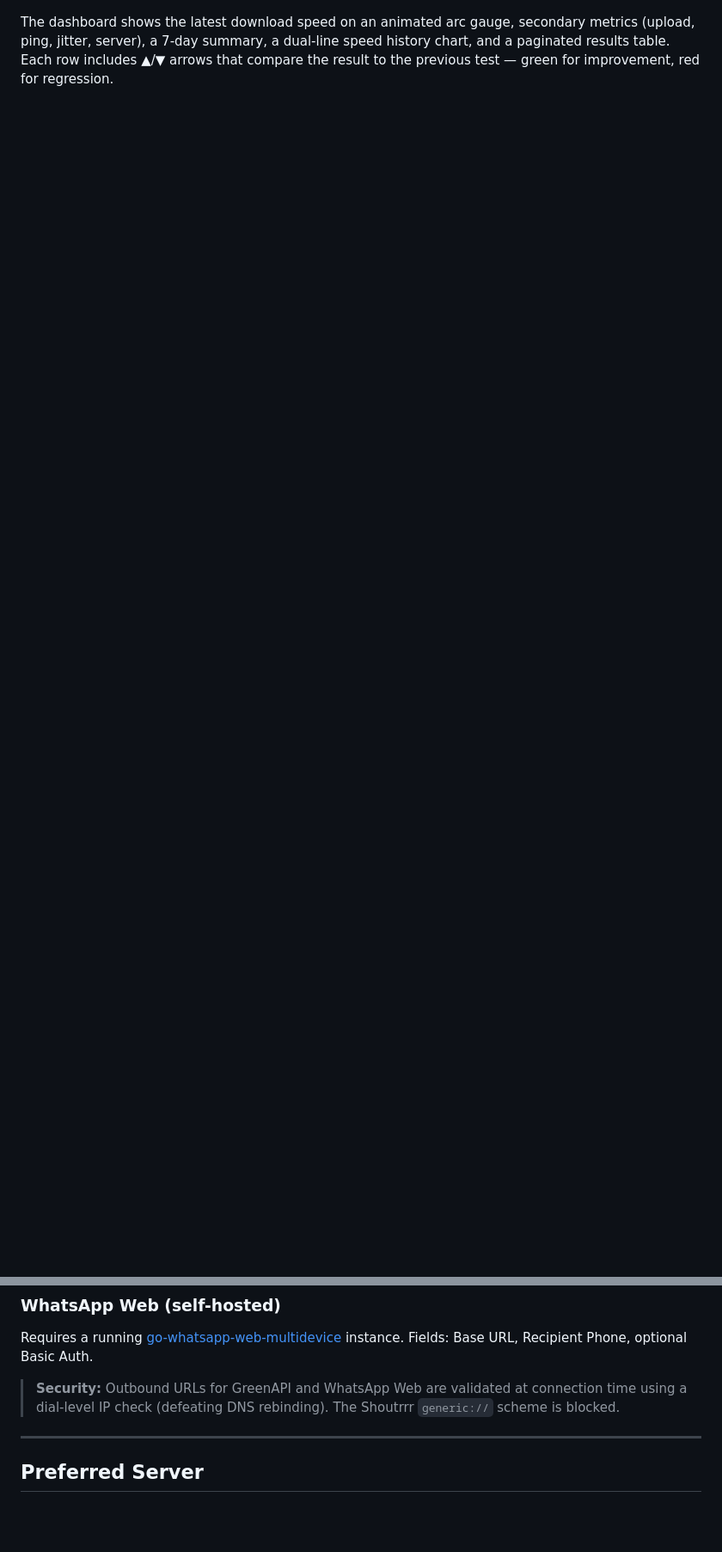
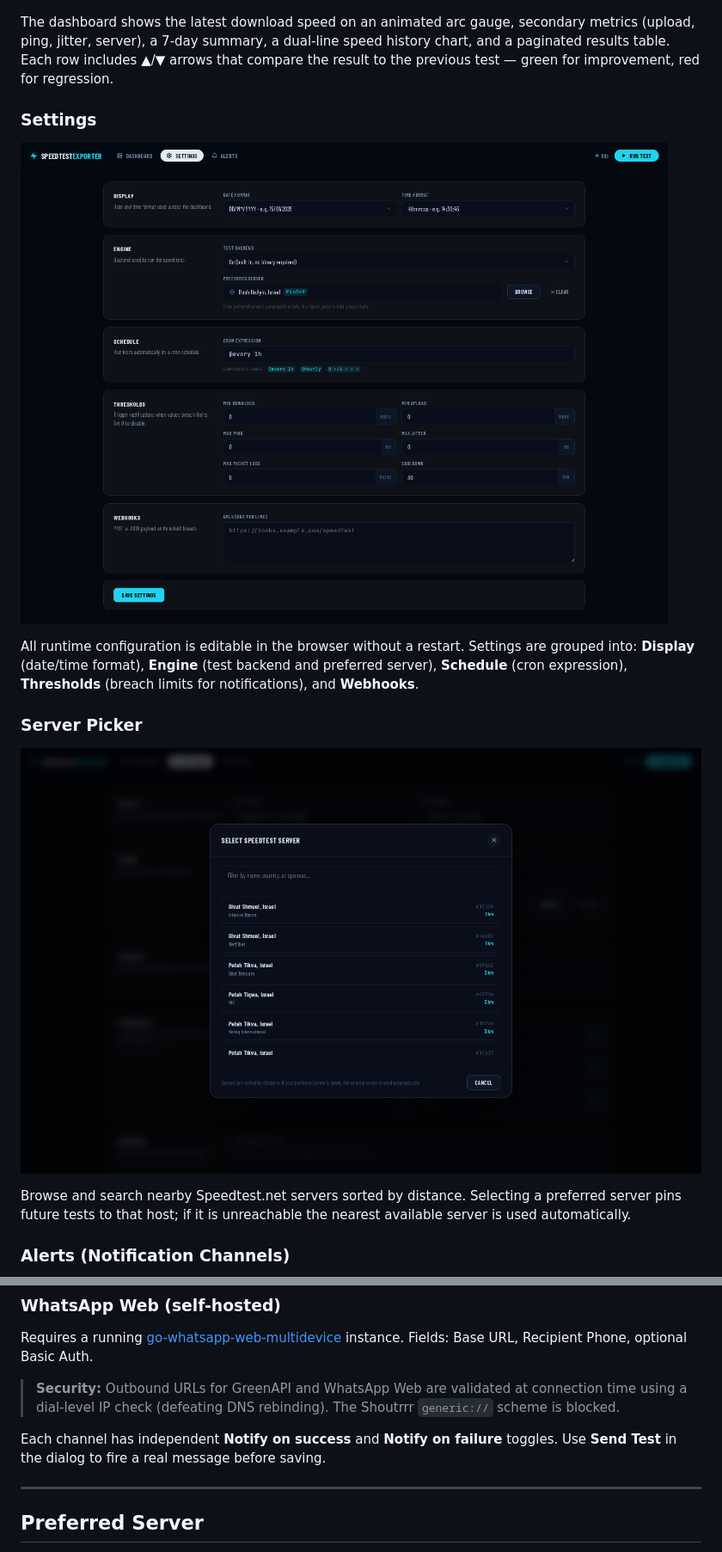
Before and after one commit to t0mer/speedtest-exporter, a Markdown page: README.md, 2 parts joined by grey strips. Shown at 86% size. Rendered like a GitHub page; blank space fills up the shorter version.

```diff
--- a/README.md
+++ b/README.md
@@ -24,3 +25,18 @@ Monitor your internet connection speed with automated tests, a live dashboard, P
 ![Dashboard](assets/screenshots/dashboard.png)
 
 The dashboard shows the latest download speed on an animated arc gauge, secondary metrics (upload, ping, jitter, server), a 7-day summary, a dual-line speed history chart, and a paginated results table. Each row includes ▲/▼ arrows that compare the result to the previous test — green for improvement, red for regression.
+
+### Settings
+
+![Settings](assets/screenshots/settings.png)
+
+All runtime configuration is editable in the browser without a restart. Settings are grouped into: **Display** (date/time format), **Engine** (test backend and preferred server), **Schedule** (cron expression), **Thresholds** (breach limits for notifications), and **Webhooks**.
+
+### Server Picker
+
+![Server Picker](assets/screenshots/server-picker.png)
+
+Browse and search nearby Speedtest.net servers sorted by distance. Selecting a preferred server pins future tests to that host; if it is unreachable the nearest available server is used automatically.
+
+### Alerts (Notification Channels)
+
@@ -264,6 +356,8 @@ Requires a [GreenAPI](https://green-api.com) account. Fields: Instance ID, Token
 Requires a running [go-whatsapp-web-multidevice](https://github.com/aldinokemal/go-whatsapp-web-multidevice) instance. Fields: Base URL, Recipient Phone, optional Basic Auth.
 
 > **Security:** Outbound URLs for GreenAPI and WhatsApp Web are validated at connection time using a dial-level IP check (defeating DNS rebinding). The Shoutrrr `generic://` scheme is blocked.
+
+Each channel has independent **Notify on success** and **Notify on failure** toggles. Use **Send Test** in the dialog to fire a real message before saving.
 
 ---
 
```
Also changed, not shown: other parts of README.md (+79 -2 lines).
